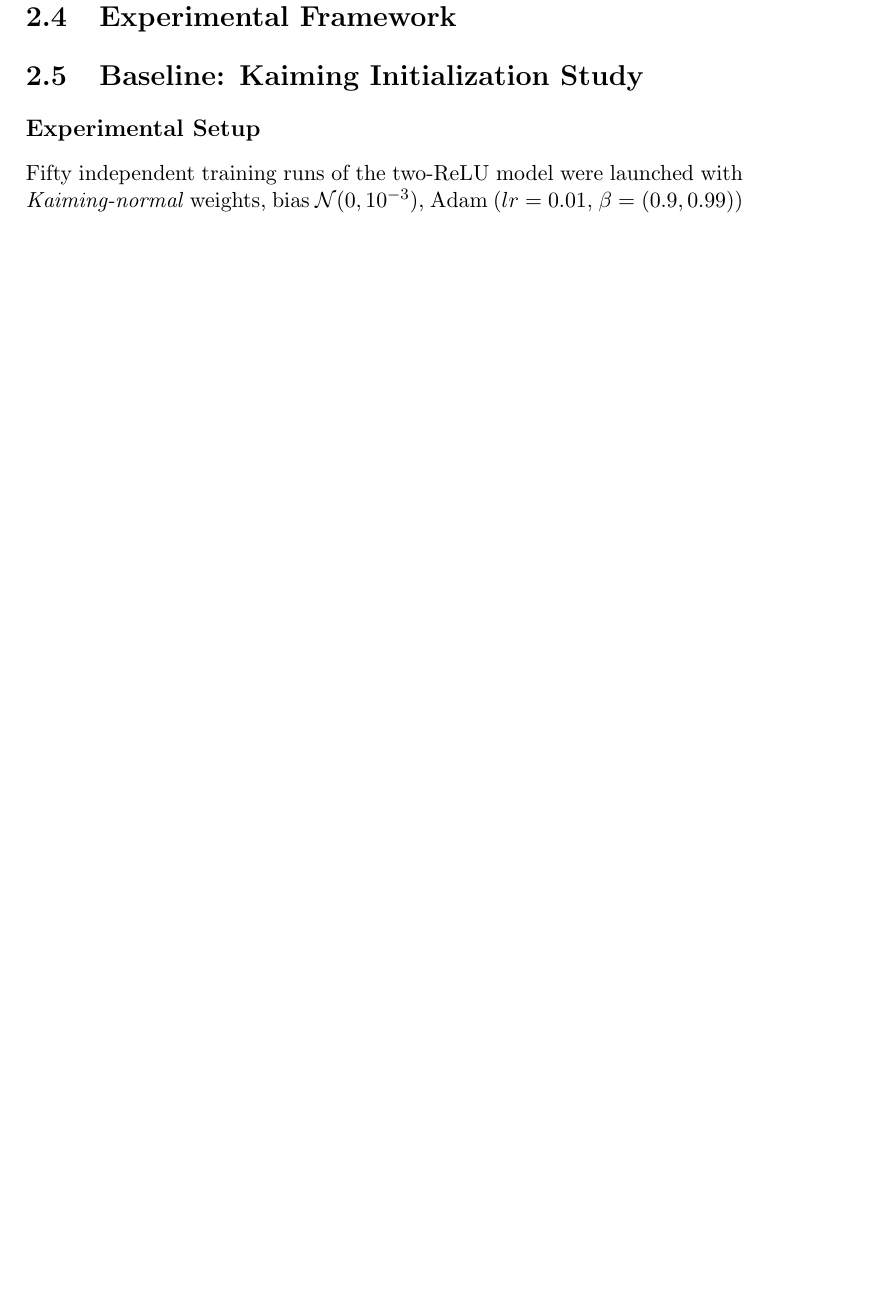
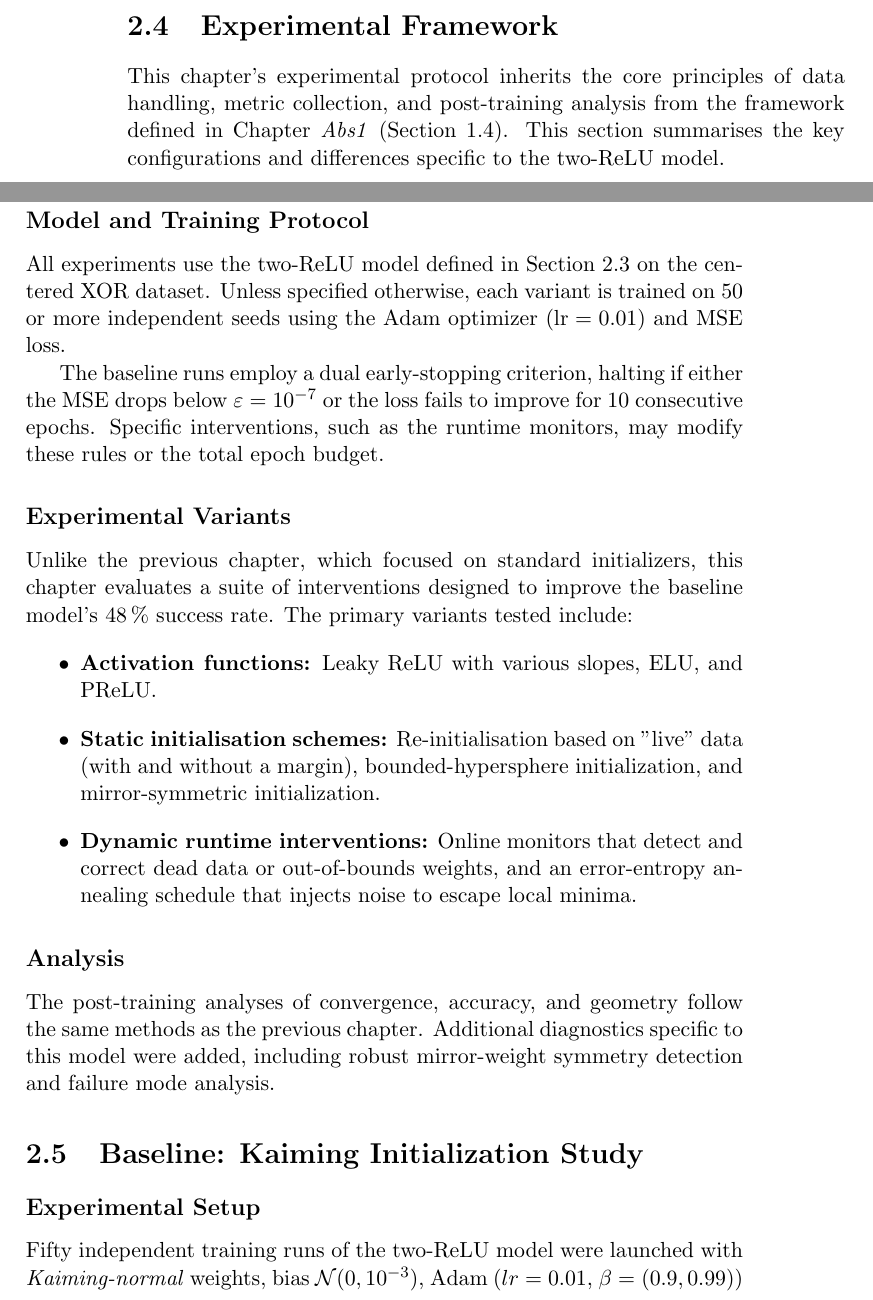
Before and after one commit to alanoursland/tr_xor, a LaTeX thesis (manuscript/main.tex, which reads manuscript/relu1/framework.tex): part of page 25 of 41 before the commit and two parts of pages 24 and 25 of 43 after it, the two joined at a grey line, cut so that both start at the same text, the shorter picture padded with empty space. Compiled offline with pdfLaTeX.

Commit message:
framework draft

```diff
--- a/manuscript/relu1/framework.tex
+++ b/manuscript/relu1/framework.tex
@@ -1,3 +1,21 @@
 % !TeX root = ../main.tex
 \section{Experimental Framework}
 \label{sec:relu1-framework}
+
+This chapter's experimental protocol inherits the core principles of data handling, metric collection, and post-training analysis from the framework defined in Chapter~\textit{Abs1} (Section~\ref{sec:abs1-framework}). This section summarises the key configurations and differences specific to the two-ReLU model.
+
+\subsection*{Model and Training Protocol}
+All experiments use the two-ReLU model defined in Section~\ref{sec:relu1-model-data} on the centered XOR dataset. Unless specified otherwise, each variant is trained on 50 or more independent seeds using the Adam optimizer ($\text{lr}=0.01$) and MSE loss.
+
+The baseline runs employ a dual early-stopping criterion, halting if either the MSE drops below \(\varepsilon=10^{-7}\) or the loss fails to improve for 10 consecutive epochs. Specific interventions, such as the runtime monitors, may modify these rules or the total epoch budget.
+
+\subsection*{Experimental Variants}
+Unlike the previous chapter, which focused on standard initializers, this chapter evaluates a suite of interventions designed to improve the baseline model's 48\,\% success rate. The primary variants tested include:
+\begin{itemize}
+    \item \textbf{Activation functions:} Leaky ReLU with various slopes, ELU, and PReLU.
+    \item \textbf{Static initialisation schemes:} Re-initialisation based on "live" data (with and without a margin), bounded-hypersphere initialization, and mirror-symmetric initialization.
+    \item \textbf{Dynamic runtime interventions:} Online monitors that detect and correct dead data or out-of-bounds weights, and an error-entropy annealing schedule that injects noise to escape local minima.
+\end{itemize}
+
+\subsection*{Analysis}
+The post-training analyses of convergence, accuracy, and geometry follow the same methods as the previous chapter. Additional diagnostics specific to this model were added, including robust mirror-weight symmetry detection and failure mode analysis.
```
